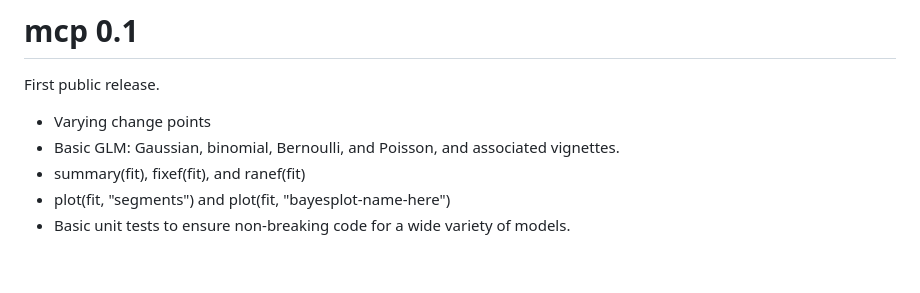
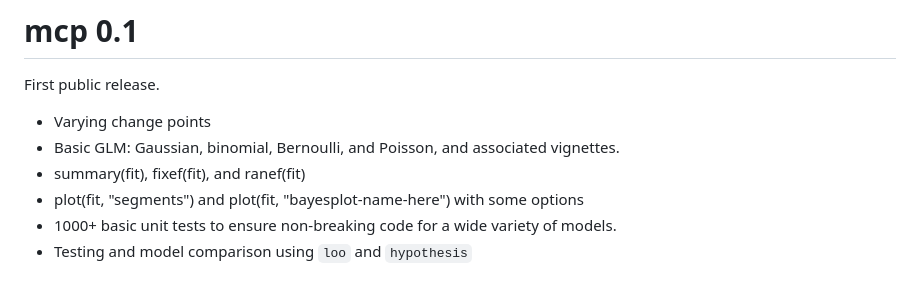
Before and after one commit to lindeloev/mcp, a Markdown page: NEWS.md, the part around the change. Rendered like a GitHub page.

```diff
--- a/NEWS.md
+++ b/NEWS.md
@@ -6,5 +6,6 @@ First public release.
  * Varying change points
  * Basic GLM: Gaussian, binomial, Bernoulli, and Poisson, and associated vignettes.
  * summary(fit), fixef(fit), and ranef(fit)
- * plot(fit, "segments") and plot(fit, "bayesplot-name-here")
- * Basic unit tests to ensure non-breaking code for a wide variety of models.
+ * plot(fit, "segments") and plot(fit, "bayesplot-name-here") with some options
+ * 1000+ basic unit tests to ensure non-breaking code for a wide variety of models.
+ * Testing and model comparison using `loo` and `hypothesis`
```
Also changed, not shown: README.md (+37 -37 lines), man/figures/packages_table.png (added), 8 other files.
